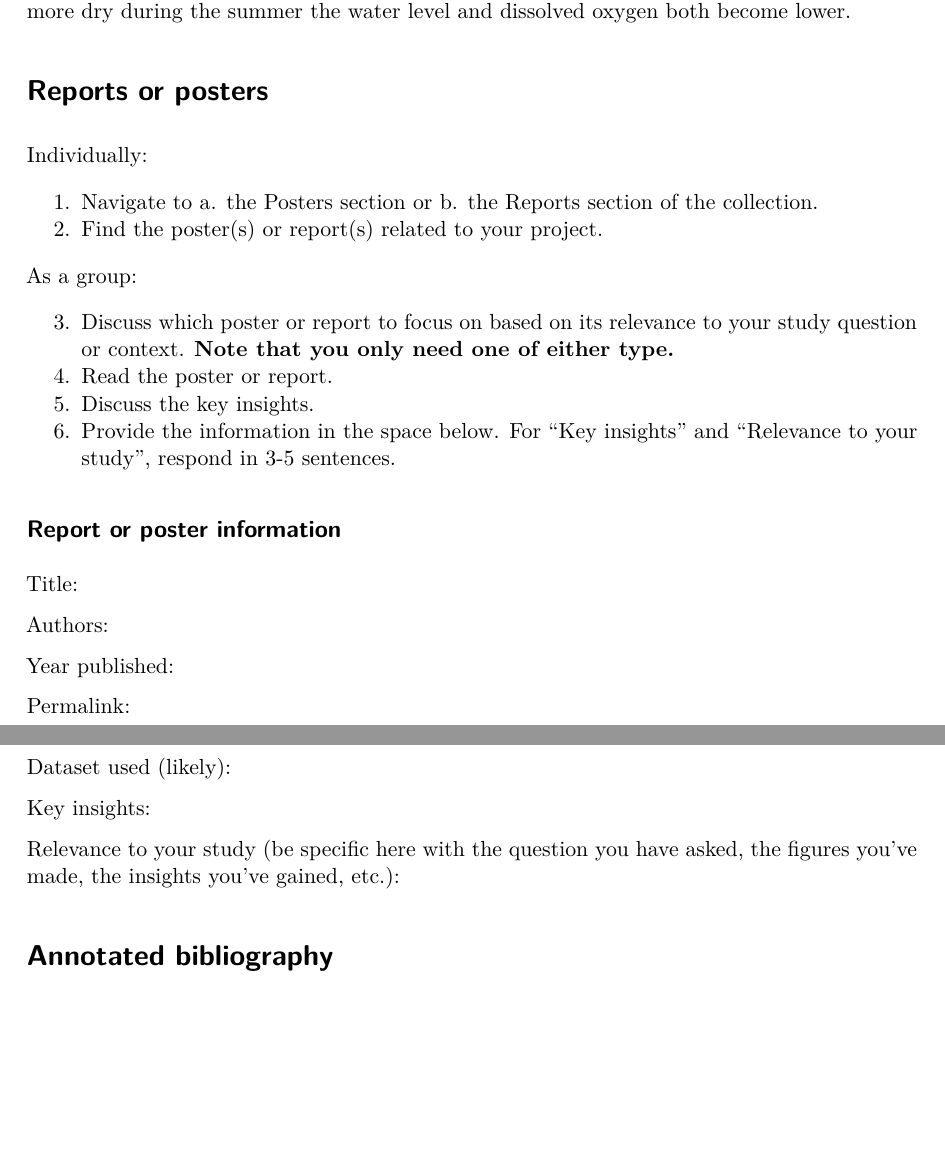
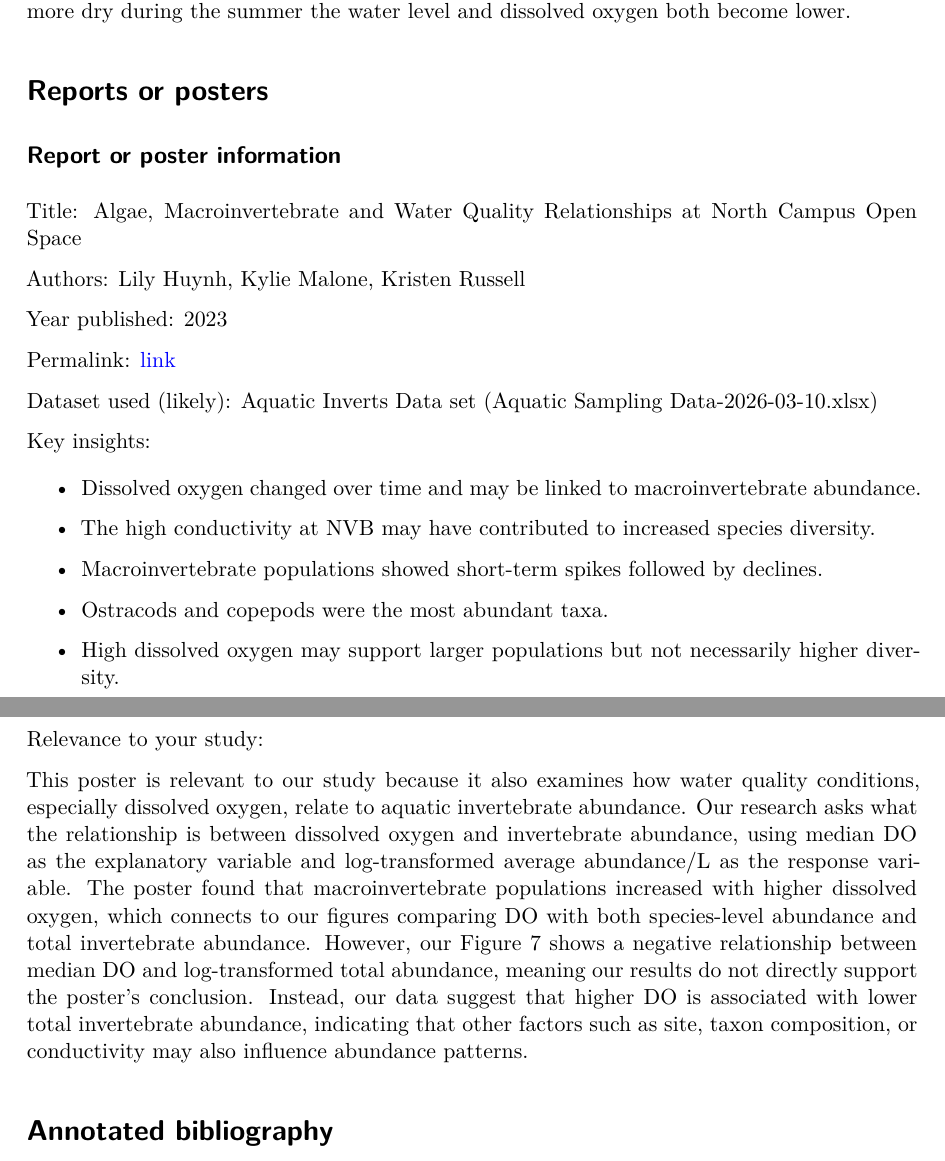
Before and after one commit to samantha-gibson05/literature-dissection, a Quarto document (documents/Literature_dissection.qmd): two parts of pages 2 and 3 of 6, joined at a grey line, cut so that both start at the same text, the shorter picture padded with empty space. The pictures show the output file documents/Literature_dissection.pdf that the author committed with the source.

Commit message:
added report or poster information

```diff
--- a/documents/Literature_dissection.qmd
+++ b/documents/Literature_dissection.qmd
@@ -24,33 +24,34 @@ We chose photos from the water year 2020, with one photo being taken in December
 
 # Reports or posters
 
-Individually:
-
-1.  Navigate to a. the Posters section or b. the Reports section of the collection.
-2.  Find the poster(s) or report(s) related to your project.
-
-As a group:
-
-3.  Discuss which poster or report to focus on based on its relevance to your study question or context. **Note that you only need one of either type.**
-4.  Read the poster or report.
-5.  Discuss the key insights.
-6.  Provide the information in the space below. For "Key insights" and "Relevance to your study", respond in 3-5 sentences.
-
 ## Report or poster information
 
-Title:
+Title: Algae, Macroinvertebrate and Water Quality Relationships at North Campus Open Space
 
-Authors:
+Authors: Lily Huynh, Kylie Malone, Kristen Russell
 
-Year published:
+Year published: 2023
 
-Permalink:
+Permalink: [link](https://escholarship.org/uc/item/98b837q4)
 
-Dataset used (likely):
+Dataset used (likely): Aquatic Inverts Data set (Aquatic Sampling Data-2026-03-10.xlsx)
 
 Key insights:
 
-Relevance to your study (be specific here with the question you have asked, the figures you've made, the insights you've gained, etc.):
+- Dissolved oxygen changed over time and may be linked to macroinvertebrate abundance.
+
+- The high conductivity at NVB may have contributed to increased species diversity.
+
+- Macroinvertebrate populations showed short-term spikes followed by declines.
+
+- Ostracods and copepods were the most abundant taxa.
+
+- High dissolved oxygen may support larger populations but not necessarily higher diversity.
+
+Relevance to your study:
+
+This poster is relevant to our study because it also examines how water quality conditions, especially dissolved oxygen, relate to aquatic invertebrate abundance. Our research asks what the relationship is between dissolved oxygen and invertebrate abundance, using median DO as the explanatory variable and log-transformed average abundance/L as the response variable. The poster found that macroinvertebrate populations increased with higher dissolved oxygen, which connects to our figures comparing DO with both species-level abundance and total invertebrate abundance. However, our Figure 7 shows a negative relationship between median DO and log-transformed total abundance, meaning our results do not directly support the poster’s conclusion. Instead, our data suggest that higher DO is associated with lower total invertebrate abundance, indicating that other factors such as site, taxon composition, or conductivity may also influence abundance patterns.
+
 
 # Annotated bibliography
 
```
Also changed, not shown: documents/Literature_dissection.pdf.
